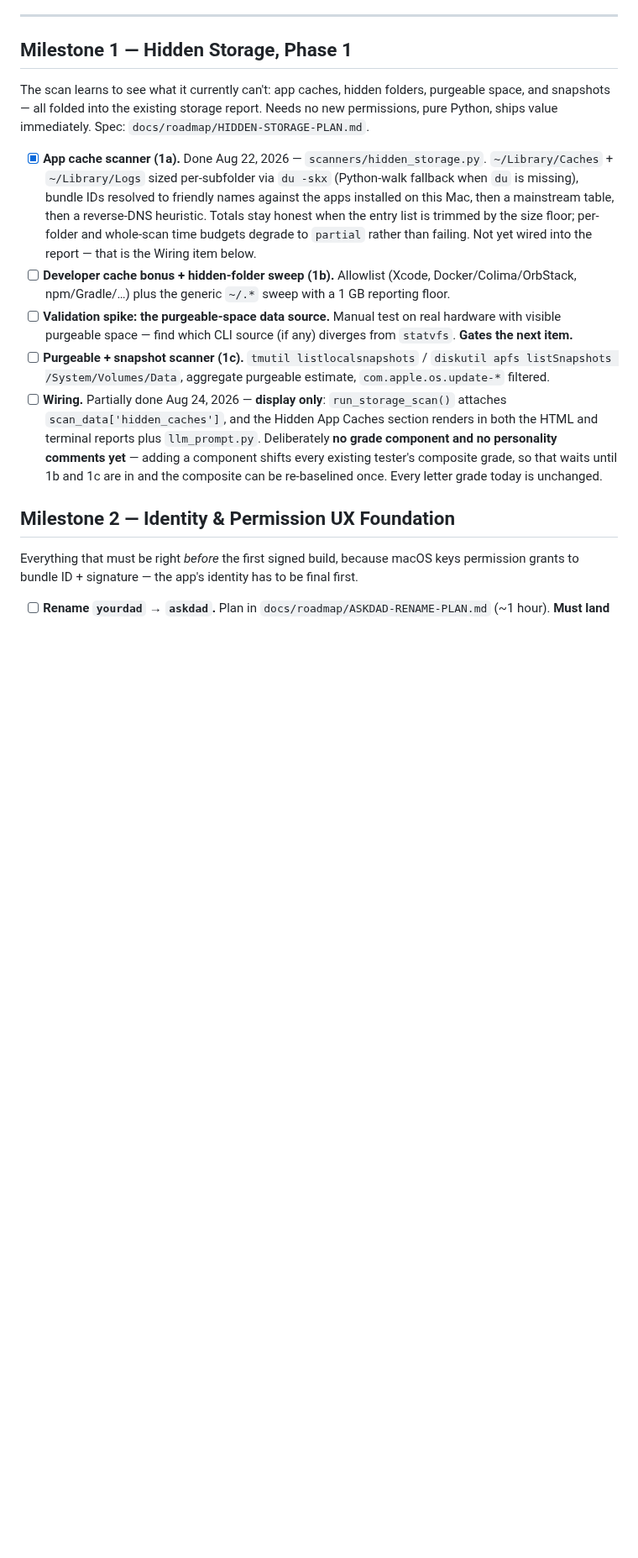
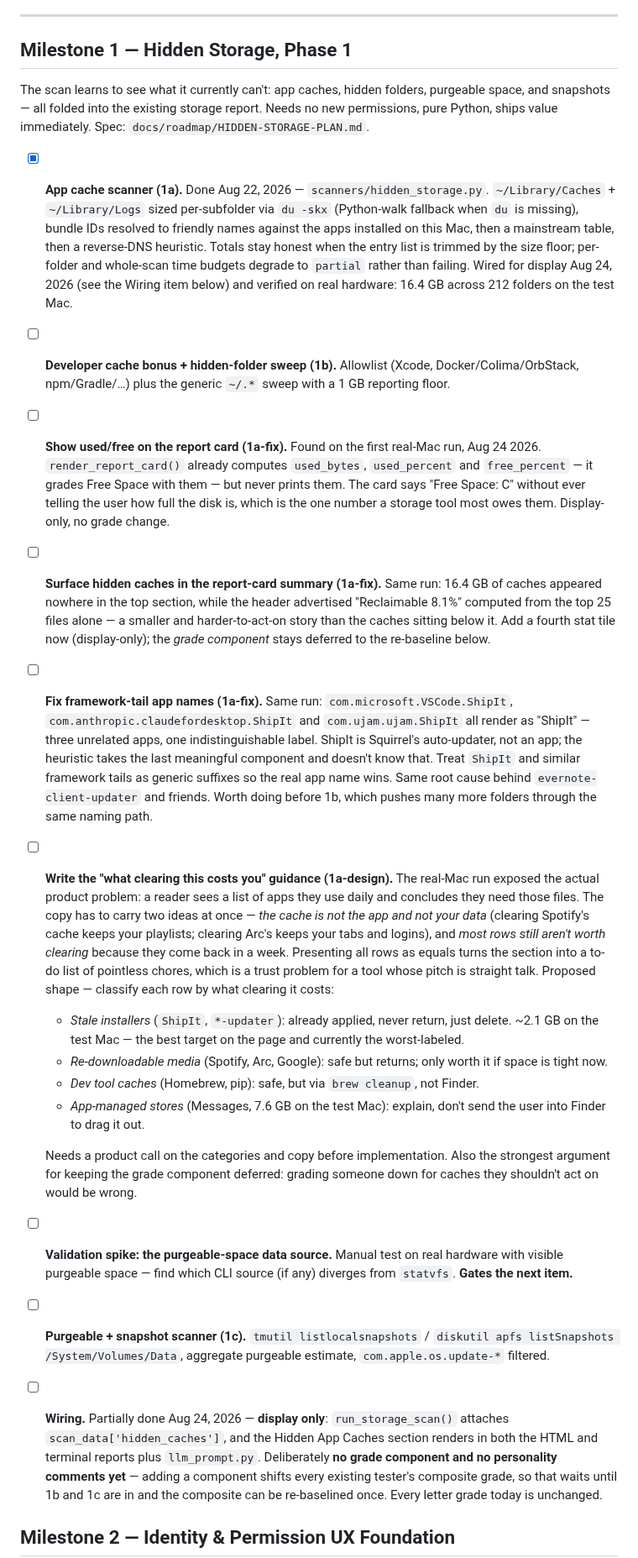
Before and after one commit to jbillington/dadware, a Markdown page: BACKLOG.md, the part around the change. Shown at 84% size. Rendered like a GitHub page; blank space fills up the shorter version.

Commit message:
Log four findings from the first real-Mac run
The scanner ran on real hardware for the first time (16.4 GB across 212
folders) and the report it produced raised three defects and one design
question that the synthetic fixtures could not have surfaced:

- The report card grades Free Space but never prints used/free, so the user
  is told "C" without being told how full the disk is.
- 16.4 GB of caches appear nowhere in the summary, while the header
  advertises "Reclaimable 8.1%" derived from the top 25 files alone.
- Three unrelated apps all render as "ShipIt": the heuristic takes the last
  meaningful bundle-ID component and doesn't know Squirrel's updater
  framework isn't an app name.
- The section reads as a to-do list of chores for apps the user actively
  uses, so the natural reaction is "I need these files" - when the truth is
  both that a cache is neither the app nor the user's data, and that most
  rows aren't worth clearing anyway.

The last one needs a product call on categories and copy; the other three
are small fixes. Also corrects 1a's entry, which still said the scanner was
unwired.

Co-Authored-By: Claude Opus 5 <noreply@anthropic.com>
Claude-Session: https://claude.ai/code/session_018Ga8qFD6eao1GGpLEWuuDx

```diff
--- a/BACKLOG.md
+++ b/BACKLOG.md
@@ -10,8 +10,18 @@ Milestones are in execution order — each one is shippable on its own. Detailed
 
 The scan learns to see what it currently can't: app caches, hidden folders, purgeable space, and snapshots — all folded into the existing storage report. Needs no new permissions, pure Python, ships value immediately. Spec: `docs/roadmap/HIDDEN-STORAGE-PLAN.md`.
 
-- [x] **App cache scanner (1a).** Done Aug 22, 2026 — `scanners/hidden_storage.py`. `~/Library/Caches` + `~/Library/Logs` sized per-subfolder via `du -skx` (Python-walk fallback when `du` is missing), bundle IDs resolved to friendly names against the apps installed on this Mac, then a mainstream table, then a reverse-DNS heuristic. Totals stay honest when the entry list is trimmed by the size floor; per-folder and whole-scan time budgets degrade to `partial` rather than failing. Not yet wired into the report — that is the Wiring item below.
+- [x] **App cache scanner (1a).** Done Aug 22, 2026 — `scanners/hidden_storage.py`. `~/Library/Caches` + `~/Library/Logs` sized per-subfolder via `du -skx` (Python-walk fallback when `du` is missing), bundle IDs resolved to friendly names against the apps installed on this Mac, then a mainstream table, then a reverse-DNS heuristic. Totals stay honest when the entry list is trimmed by the size floor; per-folder and whole-scan time budgets degrade to `partial` rather than failing. Wired for display Aug 24, 2026 (see the Wiring item below) and verified on real hardware: 16.4 GB across 212 folders on the test Mac.
 - [ ] **Developer cache bonus + hidden-folder sweep (1b).** Allowlist (Xcode, Docker/Colima/OrbStack, npm/Gradle/…) plus the generic `~/.*` sweep with a 1 GB reporting floor.
+- [ ] **Show used/free on the report card (1a-fix).** Found on the first real-Mac run, Aug 24 2026. `render_report_card()` already computes `used_bytes`, `used_percent` and `free_percent` — it grades Free Space with them — but never prints them. The card says "Free Space: C" without ever telling the user how full the disk is, which is the one number a storage tool most owes them. Display-only, no grade change.
+- [ ] **Surface hidden caches in the report-card summary (1a-fix).** Same run: 16.4 GB of caches appeared nowhere in the top section, while the header advertised "Reclaimable 8.1%" computed from the top 25 files alone — a smaller and harder-to-act-on story than the caches sitting below it. Add a fourth stat tile now (display-only); the *grade component* stays deferred to the re-baseline below.
+- [ ] **Fix framework-tail app names (1a-fix).** Same run: `com.microsoft.VSCode.ShipIt`, `com.anthropic.claudefordesktop.ShipIt` and `com.ujam.ujam.ShipIt` all render as "ShipIt" — three unrelated apps, one indistinguishable label. ShipIt is Squirrel's auto-updater, not an app; the heuristic takes the last meaningful component and doesn't know that. Treat `ShipIt` and similar framework tails as generic suffixes so the real app name wins. Same root cause behind `evernote-client-updater` and friends. Worth doing before 1b, which pushes many more folders through the same naming path.
+- [ ] **Write the "what clearing this costs you" guidance (1a-design).** The real-Mac run exposed the actual product problem: a reader sees a list of apps they use daily and concludes they need those files. The copy has to carry two ideas at once — *the cache is not the app and not your data* (clearing Spotify's cache keeps your playlists; clearing Arc's keeps your tabs and logins), and *most rows still aren't worth clearing* because they come back in a week. Presenting all rows as equals turns the section into a to-do list of pointless chores, which is a trust problem for a tool whose pitch is straight talk. Proposed shape — classify each row by what clearing it costs:
+  - *Stale installers* (`ShipIt`, `*-updater`): already applied, never return, just delete. ~2.1 GB on the test Mac — the best target on the page and currently the worst-labeled.
+  - *Re-downloadable media* (Spotify, Arc, Google): safe but returns; only worth it if space is tight now.
+  - *Dev tool caches* (Homebrew, pip): safe, but via `brew cleanup`, not Finder.
+  - *App-managed stores* (Messages, 7.6 GB on the test Mac): explain, don't send the user into Finder to drag it out.
+
+  Needs a product call on the categories and copy before implementation. Also the strongest argument for keeping the grade component deferred: grading someone down for caches they shouldn't act on would be wrong.
 - [ ] **Validation spike: the purgeable-space data source.** Manual test on real hardware with visible purgeable space — find which CLI source (if any) diverges from `statvfs`. **Gates the next item.**
 - [ ] **Purgeable + snapshot scanner (1c).** `tmutil listlocalsnapshots` / `diskutil apfs listSnapshots /System/Volumes/Data`, aggregate purgeable estimate, `com.apple.os.update-*` filtered.
 - [ ] **Wiring.** Partially done Aug 24, 2026 — **display only**: `run_storage_scan()` attaches `scan_data['hidden_caches']`, and the Hidden App Caches section renders in both the HTML and terminal reports plus `llm_prompt.py`. Deliberately **no grade component and no personality comments yet** — adding a component shifts every existing tester's composite grade, so that waits until 1b and 1c are in and the composite can be re-baselined once. Every letter grade today is unchanged.
```
